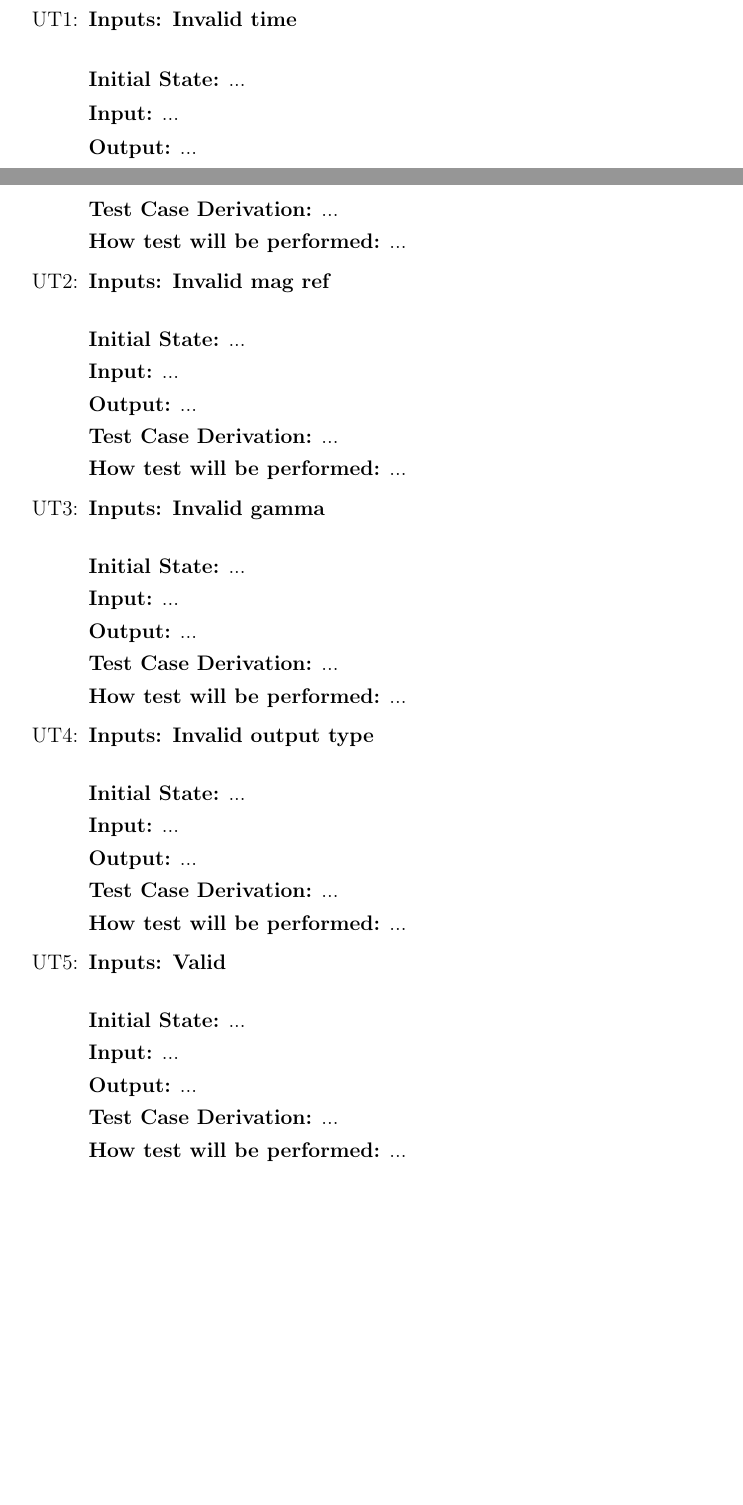
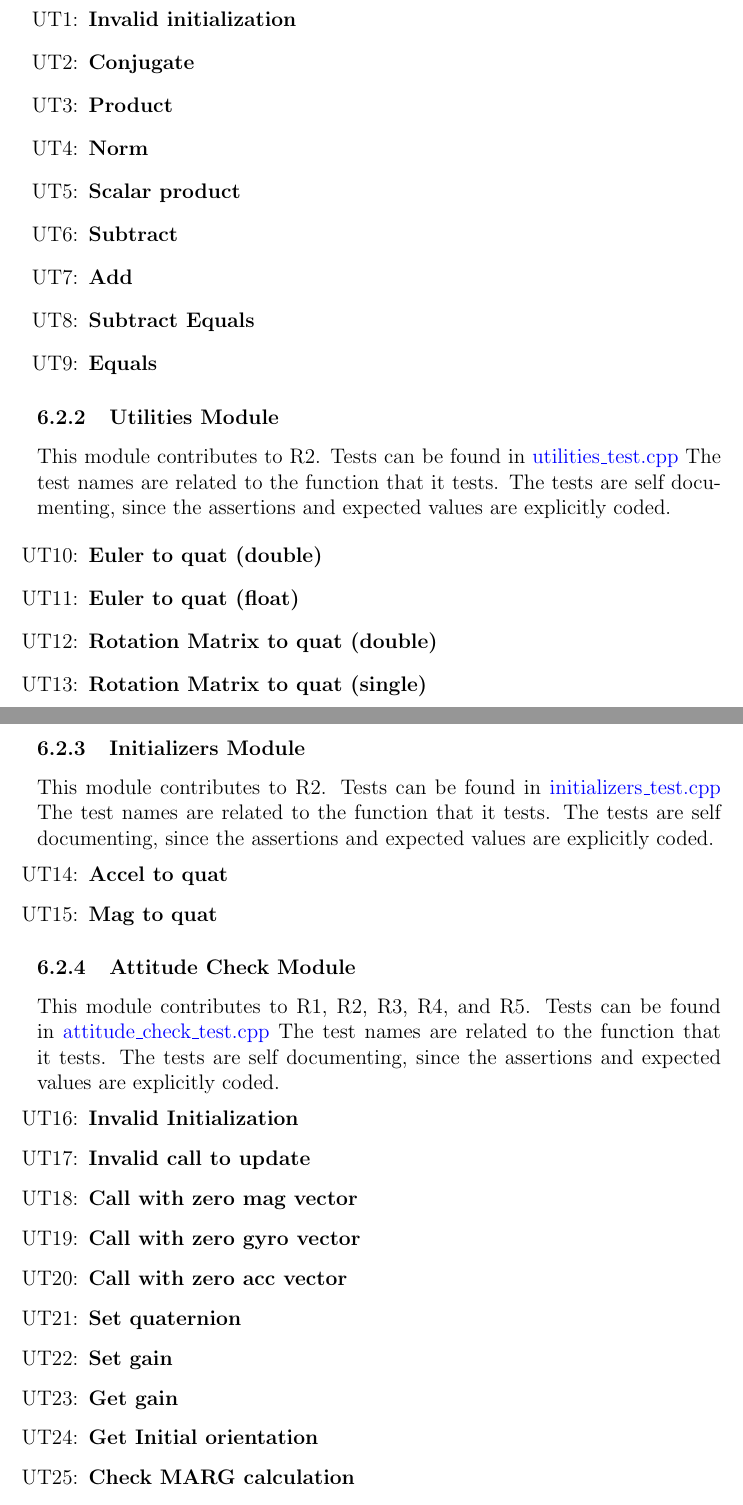
Before and after one commit to adrian-soch/attitude_check, a LaTeX document (docs/VnVPlan/VnVPlan.tex): two parts of pages 14 and 15 of 19 before the commit and two parts of pages 15 and 16 of 19 after it, joined at a grey line, cut so that both start at the same text, the shorter picture padded with empty space. Compiled offline with pdfLaTeX.

Commit message:
Unit test update

```diff
--- a/docs/VnVPlan/VnVPlan.tex
+++ b/docs/VnVPlan/VnVPlan.tex
@@ -637,3 +621,0 @@ This will be updated when the MG and MIS are complete.
-\wss{Include a blurb here to explain why the subsections below cover the module. References to the
-  MIS would be good.  You will want tests from a black box perspective and from a white box
-  perspective.  Explain to the reader how the tests were selected.}
@@ -640,66 +627,61 @@ This will be updated when the MG and MIS are complete.
 
 \begin{enumerate}
+  \item[\refstepcounter{utestnum} \UTthetestnum:] \textbf{Invalid initialization}
+  \item[\refstepcounter{utestnum} \UTthetestnum:] \textbf{Conjugate}
+  \item[\refstepcounter{utestnum} \UTthetestnum:] \textbf{Product}
+  \item[\refstepcounter{utestnum} \UTthetestnum:] \textbf{Norm}
+  \item[\refstepcounter{utestnum} \UTthetestnum:] \textbf{Scalar product}
+  \item[\refstepcounter{utestnum} \UTthetestnum:] \textbf{Subtract}
+  \item[\refstepcounter{utestnum} \UTthetestnum:] \textbf{Add}
+  \item[\refstepcounter{utestnum} \UTthetestnum:] \textbf{Subtract Equals}
+  \item[\refstepcounter{utestnum} \UTthetestnum:] \textbf{Equals}
+\end{enumerate}
 
-\item[\refstepcounter{utestnum} \UTthetestnum:] \textbf{Inputs: Invalid time} \\
+\subsubsection{Utilities Module}
 
-    \textbf{Initial State:} ...
+This module contributes to R2. Tests can be found in
+\href{https://github.com/adrian-soch/attitude_check/blob/main/test/utilities_test.cpp}{utilities\_test.cpp}
+The test names are related to the function that it tests. The tests are self documenting, since the
+assertions and expected values are explicitly coded.
 
-    \textbf{Input:} ...
+\begin{enumerate}
+  \item[\refstepcounter{utestnum} \UTthetestnum:] \textbf{Euler to quat (double)}
+  \item[\refstepcounter{utestnum} \UTthetestnum:] \textbf{Euler to quat (float)}
+  \item[\refstepcounter{utestnum} \UTthetestnum:] \textbf{Rotation Matrix to quat (double)}
+  \item[\refstepcounter{utestnum} \UTthetestnum:] \textbf{Rotation Matrix to quat (single)}
+\end{enumerate}
 
-    \textbf{Output:} ...
+\subsubsection{Initializers Module}
 
-    \textbf{Test Case Derivation:} ...
+This module contributes to R2. Tests can be found in
+\href{https://github.com/adrian-soch/attitude_check/blob/main/test/initializers_test.cpp}{initializers\_test.cpp}
+The test names are related to the function that it tests. The tests are self documenting, since the
+assertions and expected values are explicitly coded.
 
-    \textbf{How test will be performed:} ...
+\begin{enumerate}
+  \item[\refstepcounter{utestnum} \UTthetestnum:] \textbf{Accel to quat}
+  \item[\refstepcounter{utestnum} \UTthetestnum:] \textbf{Mag to quat}
+\end{enumerate}
 
-\item[\refstepcounter{utestnum} \UTthetestnum:] \textbf{Inputs: Invalid mag ref} \\
+\subsubsection{Attitude Check Module}
 
-    \textbf{Initial State:} ...
+This module contributes to R1, R2, R3, R4, and R5. Tests can be found in
+\href{https://github.com/adrian-soch/attitude_check/blob/main/test/attitude_check_test.cpp}{attitude\_check\_test.cpp}
+The test names are related to the function that it tests. The tests are self documenting, since the
+assertions and expected values are explicitly coded.
 
-    \textbf{Input:} ...
-
-    \textbf{Output:} ...
-
-    \textbf{Test Case Derivation:} ...
-
-    \textbf{How test will be performed:} ...
-
-\item[\refstepcounter{utestnum} \UTthetestnum:] \textbf{Inputs: Invalid gamma} \\
-
-    \textbf{Initial State:} ...
-
-    \textbf{Input:} ...
-
-    \textbf{Output:} ...
-
-    \textbf{Test Case Derivation:} ...
-
-    \textbf{How test will be performed:} ...
-
-\item[\refstepcounter{utestnum} \UTthetestnum:] \textbf{Inputs: Invalid output type} \\
-
-    \textbf{Initial State:} ...
-
-    \textbf{Input:} ...
-
-    \textbf{Output:} ...
-
-    \textbf{Test Case Derivation:} ...
-
-    \textbf{How test will be performed:} ...
-
-\item[\refstepcounter{utestnum} \UTthetestnum:] \textbf{Inputs: Valid} \\
-
-    \textbf{Initial State:} ...
-
-    \textbf{Input:} ...
-
-    \textbf{Output:} ...
-
-    \textbf{Test Case Derivation:} ...
-
-    \textbf{How test will be performed:} ...
-
+\begin{enumerate}
+  \item[\refstepcounter{utestnum} \UTthetestnum:] \textbf{Invalid Initialization}
+  \item[\refstepcounter{utestnum} \UTthetestnum:] \textbf{Invalid call to update}
+  \item[\refstepcounter{utestnum} \UTthetestnum:] \textbf{Call with zero mag vector}
+  \item[\refstepcounter{utestnum} \UTthetestnum:] \textbf{Call with zero gyro vector}
+  \item[\refstepcounter{utestnum} \UTthetestnum:] \textbf{Call with zero acc vector}
+  \item[\refstepcounter{utestnum} \UTthetestnum:] \textbf{Set quaternion}
+  \item[\refstepcounter{utestnum} \UTthetestnum:] \textbf{Set gain}
+  \item[\refstepcounter{utestnum} \UTthetestnum:] \textbf{Get gain}
+  \item[\refstepcounter{utestnum} \UTthetestnum:] \textbf{Get Initial orientation}
+  \item[\refstepcounter{utestnum} \UTthetestnum:] \textbf{Check MARG calculation}
+  \item[\refstepcounter{utestnum} \UTthetestnum:] \textbf{Check IMU calculation}
 \end{enumerate}
 
 \subsection{Tests for Nonfunctional Requirements}
```
Also changed, not shown: docs/VnVPlan/VnVPlan.pdf, docs/VnVPlan/VnVPlan.tex (117 more changed lines).
